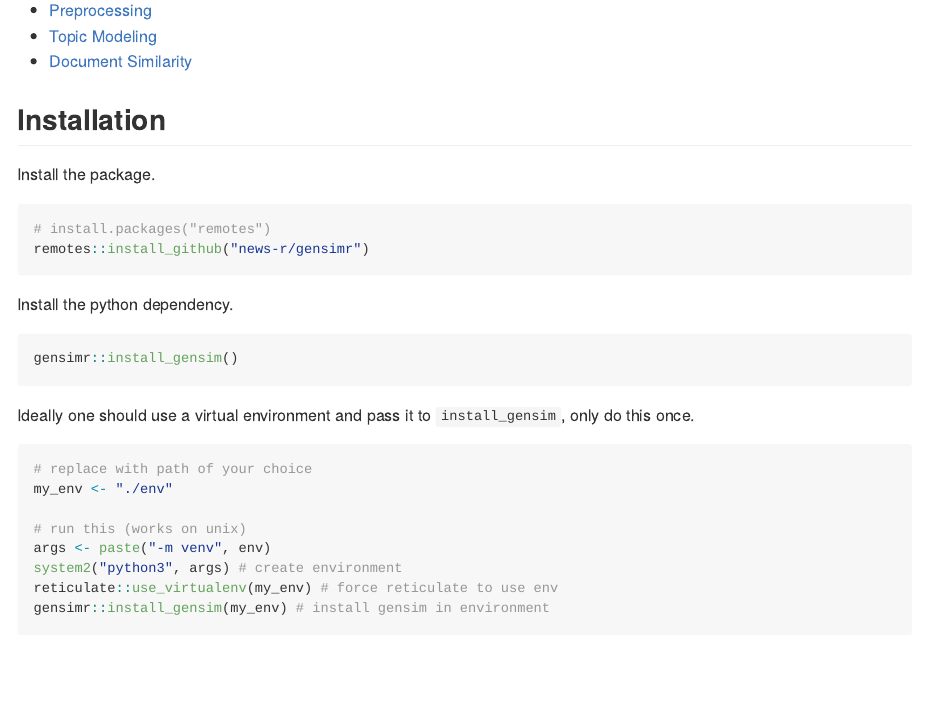
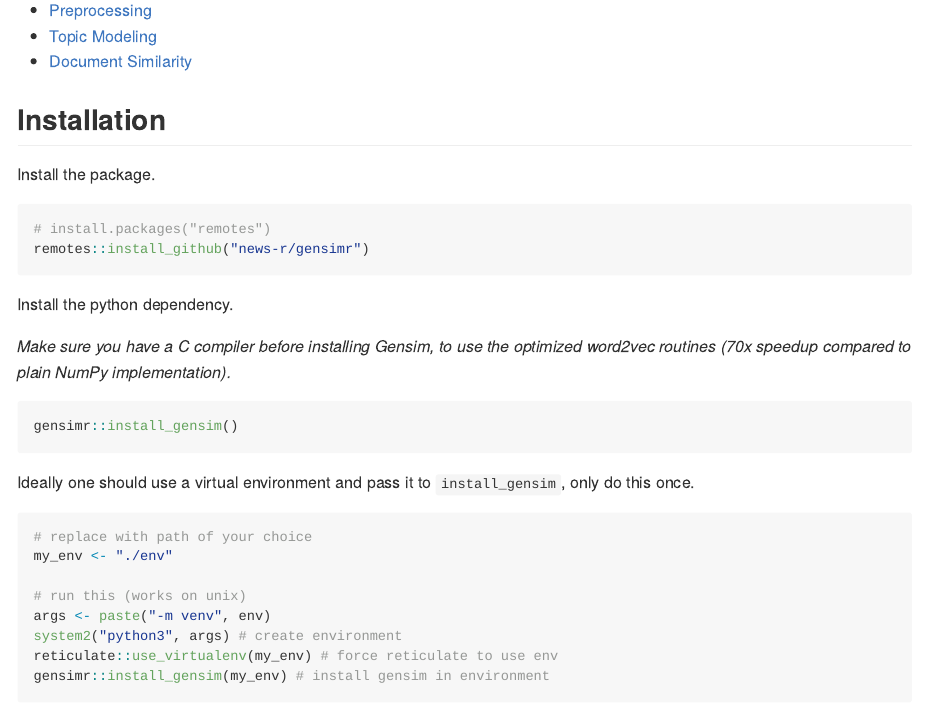
Before and after one commit to news-r/gensimr, an R Markdown document (README.Rmd): the page in a window 1100 px wide, from 200 px down. Rendered offline with R 4.5, knitr and Pandoc, with nearby package versions; some code elsewhere in the file could not run offline; badge pictures from the web are left out.

Commit message:
readme instqall

````diff
--- a/README.Rmd
+++ b/README.Rmd
@@ -43,6 +43,8 @@
 ```
 
 Install the python dependency.
+
+*Make sure you have a C compiler before installing Gensim, to use the optimized word2vec routines (70x speedup compared to plain NumPy implementation).*
 
 ```r
 gensimr::install_gensim()
````
